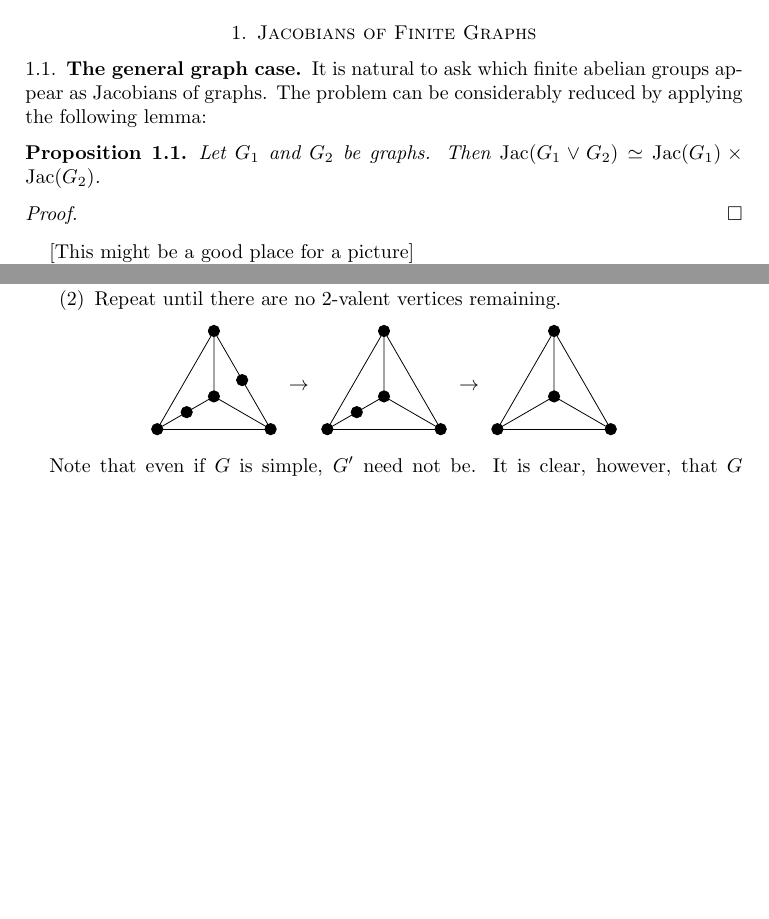
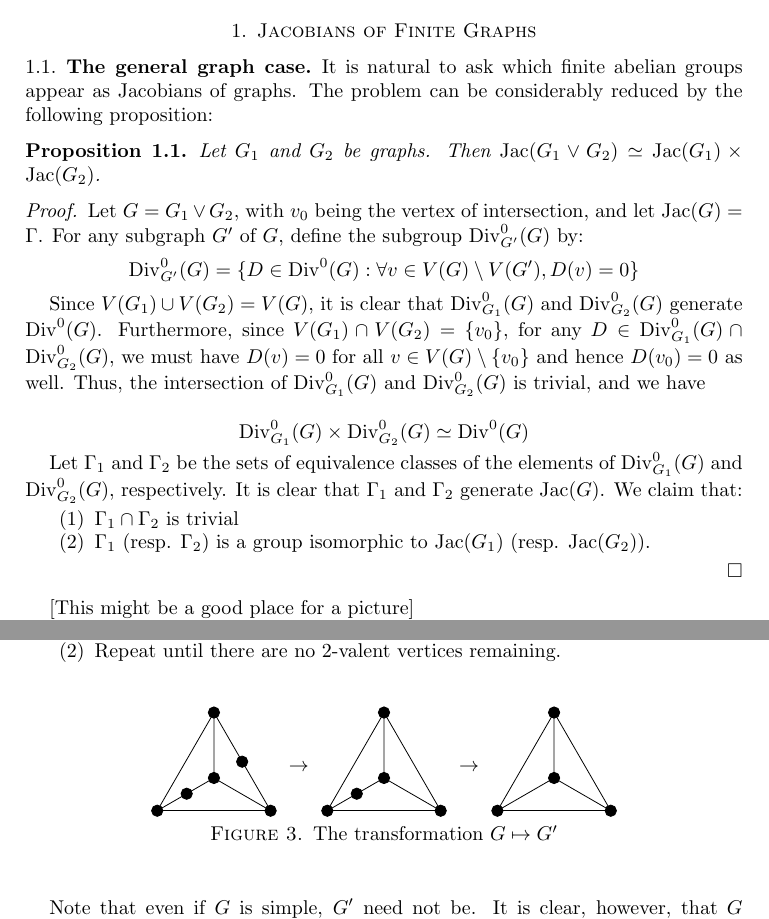
Before and after one commit to tjweisman/bn_writeups, a LaTeX paper (main_writeup/writeup.tex): two parts of pages 1 and 5 of 8, joined at a grey line, cut so that both start at the same text, the shorter picture padded with empty space. Compiled offline with pdfLaTeX.

Commit message:
wrapped drawings in figure environments, small changes and additions

```diff
--- a/main_writeup/writeup.tex
+++ b/main_writeup/writeup.tex
@@ -1,5 +1,6 @@
 \documentclass{amsart}
 \usepackage{tikz}
+\usepackage{float}
 
 \input{../common/BN_common}
 
@@ -21,8 +22,8 @@ connected multigraph with no loops.
 
 \subsection{The general graph case}
 It is natural to ask which finite abelian groups appear as Jacobians
-of graphs. The problem can be considerably reduced by applying the
-following lemma:
+of graphs. The problem can be considerably reduced by the following
+proposition:
 
 \begin{prop}
 \label{prop:wedge_product}
@@ -31,9 +32,35 @@ Let $G_1$ and $G_2$ be graphs. Then $\Jac(G_1 \vee G_2) \simeq
 \end{prop}
 \begin{proof}
 
+  Let $G = G_1 \vee G_2$, with $v_0$ being the vertex of intersection,
+  and let $\Jac(G) = \Gamma$. For any subgraph $G'$ of $G$, define the
+  subgroup $\Div_{G'}^0(G)$ by:
+  \[
+  \Div_{G'}^0(G) = \{D \in \Div^0(G) : \forall v \in
+  V(G) \setminus V(G'), D(v) = 0 \}
+  \]
 
+  Since $V(G_1) \cup V(G_2) = V(G)$, it is clear that
+  $\Div_{G_1}^0(G)$ and $\Div_{G_2}^0(G)$ generate
+  $\Div^0(G)$. Furthermore, since $V(G_1) \cap V(G_2) = \{v_0\}$, for
+  any $D \in \Div_{G_1}^0(G) \cap \Div_{G_2}^0(G)$, we must have $D(v)
+  = 0$ for all $v \in V(G) \setminus \{v_0\}$ and hence $D(v_0) = 0$
+  as well. Thus, the intersection of $\Div_{G_1}^0(G)$ and
+  $\Div_{G_2}^0(G)$ is trivial, and we have
 
-%%%%%%%%%%%%%%%%%%%%%%%%%%%%%%%%%%%%%%%%%%%%%%%%%%%%%%%%%%%%%%%%%%%%%%%%%%%%%%%%%%%%%%%%
+  \[\Div_{G_1}^0(G) \times
+  \Div_{G_2}^0(G) \simeq \Div^0(G)\]
+
+  Let $\Gamma_1$ and $\Gamma_2$ be the sets of equivalence classes of
+  the elements of $\Div_{G_1}^0(G)$ and $\Div_{G_2}^0(G)$,
+  respectively. It is clear that $\Gamma_1$ and $\Gamma_2$ generate
+  $\Jac(G)$. We claim that:
+
+  \begin{enumerate}
+  \item $\Gamma_1 \cap \Gamma_2$ is trivial
+  \item $\Gamma_1$ (resp. $\Gamma_2$) is a group isomorphic to
+    $\Jac(G_1)$ (resp. $\Jac(G_2)$).
+  \end{enumerate}
 
 \end{proof}
 
@@ -357,6 +383,7 @@ upper bound on $k$.
   \end{enumerate}
   %%%%%%%%%%%%%%%%%%%%%%%%%%%%%%%%%%%%%%%%%%%%%%%%%%%%%%%%%%%%%%%%%%%%%%%%%%%%%%%%%%%%%%%%
 
+  \begin{figure}[H]
     \begin{center}
       \begin{tikzpicture}
 
@@ -403,7 +430,9 @@ upper bound on $k$.
         \node at (5.5, .75) {$\rightarrow$} ;
 
       \end{tikzpicture}
+      \caption{The transformation $G \mapsto G'$}
     \end{center}
+  \end{figure}
 
   Note that even if $G$ is simple, $G'$ need not be. It is clear,
   however, that $G$ and $G'$ have the same number of vertices with
```
Also changed, not shown: main_writeup/writeup.tex (37 more changed lines). Lines whose indentation alone changed are shown as unchanged.
